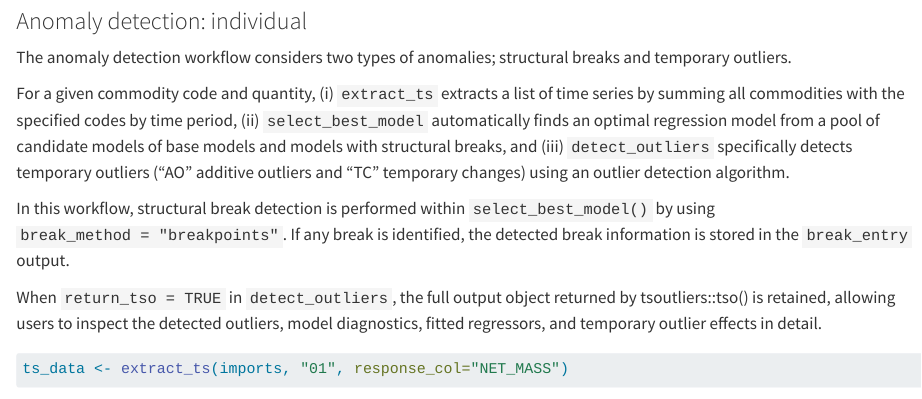
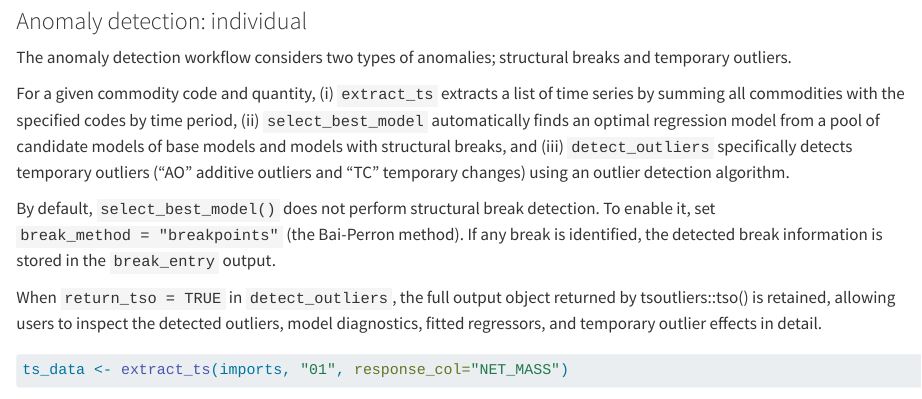
Before and after one commit to jbrowell/bulktrends, a Quarto document (docs/UserGuide.qmd): the page in a window 1100 px wide, from 3500 px down. Rendered offline with R 4.5, knitr and Pandoc in place of Quarto, with nearby package versions; some code elsewhere in the file could not run offline.

Commit message:
Update UserGuide break method examples
Co-authored-by: copilot-swe-agent[bot] <198982749+Copilot@users.noreply.github.com>

```diff
--- a/docs/UserGuide.qmd
+++ b/docs/UserGuide.qmd
@@ -212,7 +212,8 @@
 
 For a given commodity code and quantity, (i) `extract_ts` extracts a list of time series by summing all commodities with the specified codes by time period, (ii) `select_best_model` automatically finds an optimal regression model from a pool of candidate models of base models and models with structural breaks, and (iii) `detect_outliers` specifically detects temporary outliers ("AO" additive outliers and "TC" temporary changes) using an outlier detection algorithm.
 
-In this workflow, structural break detection is performed within `select_best_model()` by using `break_method = "breakpoints"`. If any break is identified, the detected break information is stored in the `break_entry` output.
+By default, `select_best_model()` does not perform structural break detection. To enable it, set `break_method = "breakpoints"` (the Bai-Perron method). If any break is identified, the detected break information is stored in the `break_entry` output.
+
 
 When `return_tso = TRUE` in `detect_outliers`, the full output object returned by tsoutliers::tso() is retained, allowing users to inspect the detected outliers, model diagnostics, fitted regressors, and temporary outlier effects in detail.
 
```
